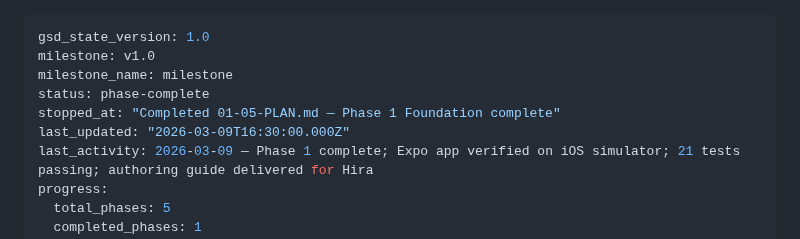
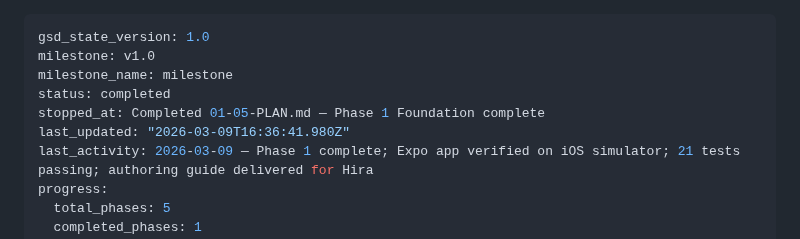
Before and after one commit to dogukartal/TheCook, a Markdown page: .planning/STATE.md, the part around the change. Rendered like a GitHub page.

Commit message:
docs(phase-1): complete phase execution

```diff
--- a/.planning/STATE.md
+++ b/.planning/STATE.md
@@ -2,9 +2,9 @@
 gsd_state_version: 1.0
 milestone: v1.0
 milestone_name: milestone
-status: phase-complete
-stopped_at: "Completed 01-05-PLAN.md — Phase 1 Foundation complete"
-last_updated: "2026-03-09T16:30:00.000Z"
+status: completed
+stopped_at: Completed 01-05-PLAN.md — Phase 1 Foundation complete
+last_updated: "2026-03-09T16:36:41.980Z"
 last_activity: 2026-03-09 — Phase 1 complete; Expo app verified on iOS simulator; 21 tests passing; authoring guide delivered for Hira
 progress:
   total_phases: 5
```
Also changed, not shown: .planning/ROADMAP.md (+1 -1 lines), 1 other file.
